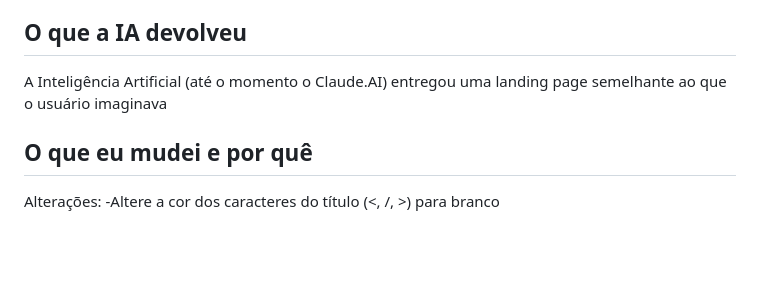
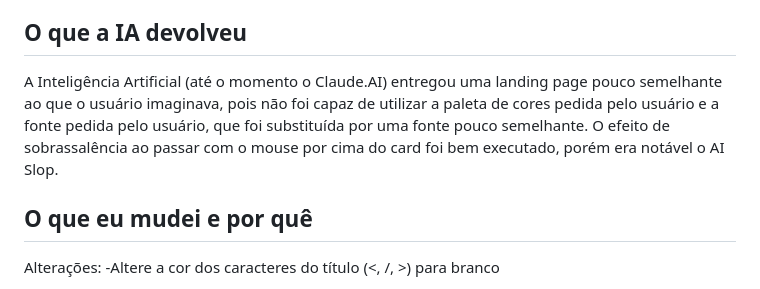
Before and after one commit to MpCubbi/portfolio, a Markdown page: PROCESSOS/ PROCESSO.md, the part around the change. Drawn GitHub-style; blank space fills up the shorter version.

Commit message:
Update  PROCESSO.md

```diff
--- a/PROCESSOS/ PROCESSO.md
+++ b/PROCESSOS/ PROCESSO.md
@@ -34,7 +34,7 @@ Precisa funcionar bem no celular e ter bom contraste para leitura.
 -Utilize a fonte "Terminal F4" do DaFont: https://www.dafont.com/pt/terminal-f4.font, para todos os textos incluindo topo e rodapé.
 
 ## O que a IA devolveu
-A Inteligência Artificial (até o momento o Claude.AI) entregou uma landing page semelhante ao que o usuário imaginava
+A Inteligência Artificial (até o momento o Claude.AI) entregou uma landing page pouco semelhante ao que o usuário imaginava, pois não foi capaz de utilizar a paleta de cores pedida pelo usuário e a fonte pedida pelo usuário, que foi substituída por uma fonte pouco semelhante. O efeito de sobrassalência ao passar com o mouse por cima do card foi bem executado, porém era notável o AI Slop.
 
 ## O que eu mudei e por quê
 Alterações:
```
